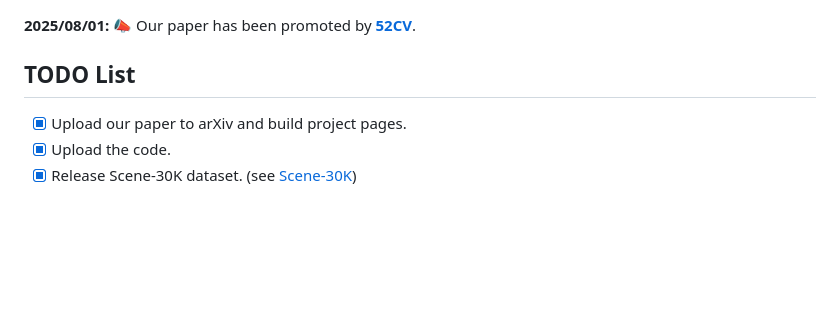
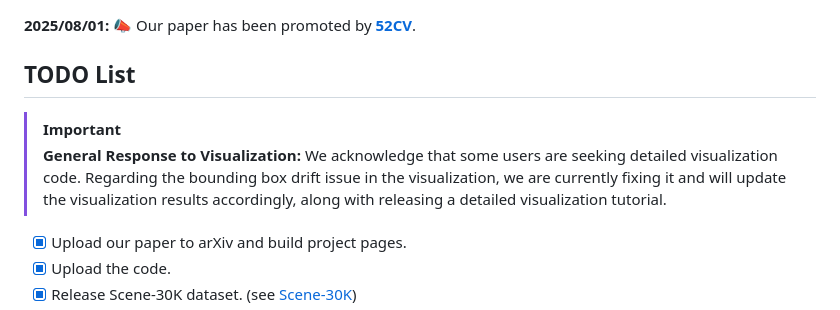
Before and after one commit to AIGeeksGroup/3D-R1, a Markdown page: README.md, the part around the change. Drawn GitHub-style; blank space fills up the shorter version.

```diff
--- a/README.md
+++ b/README.md
@@ -43,6 +43,11 @@ Extensive experiments demonstrate that 3D-R1 delivers an average improvement of
 <b>2025/08/01:</b> 📣 Our paper has been promoted by <a href="https://zhuanlan.zhihu.com/p/1934643503331256268"><b>52CV</b></a>.
 
 ## TODO List
+
+> [!IMPORTANT]
+> **General Response to Visualization:**
+> We acknowledge that some users are seeking detailed visualization code. Regarding the bounding box drift issue in the visualization, we are currently fixing it and will update the visualization results accordingly, along with releasing a detailed visualization tutorial.
+
 
 - [x] Upload our paper to arXiv and build project pages.
 - [x] Upload the code.
```
